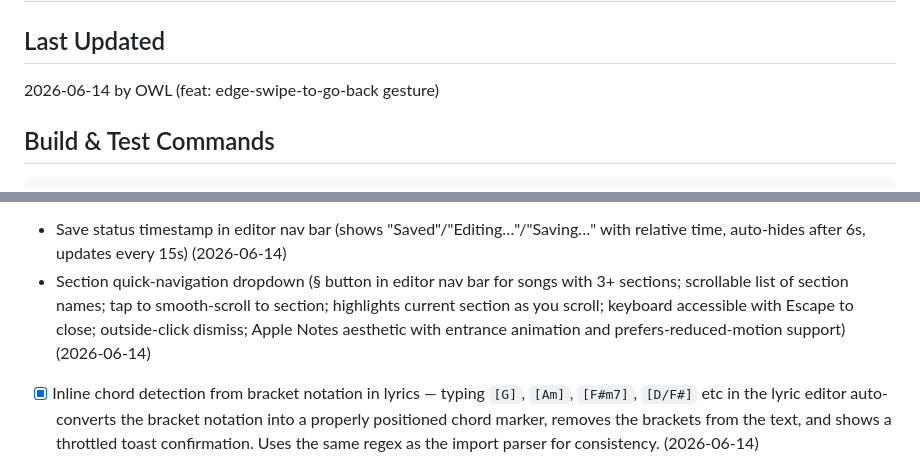
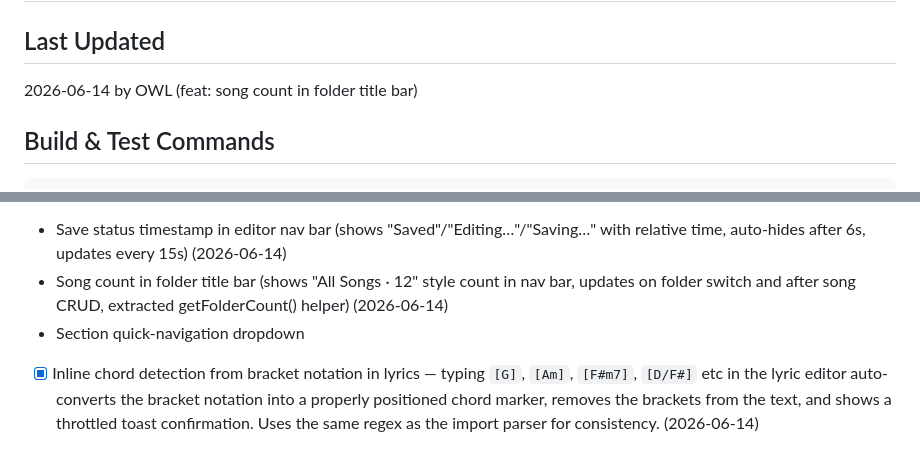
Before and after one commit to bearryj/song-notes-app, a Markdown page: PROGRESS.md, 2 parts joined by grey strips. GitHub-like rendering.

Commit message:
docs: update PROGRESS.md with folder title count feature

````diff
--- a/PROGRESS.md
+++ b/PROGRESS.md
@@ -1,7 +1,7 @@
 # Song Notes App — Progress Tracker
 
 ## Last Updated
-2026-06-14 by OWL (feat: edge-swipe-to-go-back gesture)
+2026-06-14 by OWL (feat: song count in folder title bar)
 
 ## Build & Test Commands
 ```bash
@@ -98,7 +98,8 @@ powershell.exe -Command "Get-NetTCPConnection -LocalPort 1422 -ErrorAction Silen
 - [x] Chord progression suggestions in edit popup — added `getChordSuggestions()` function that uses music theory (diatonic chords from the song's key, relative minor/major, dominant 7th, subdominant) to suggest 4-6 common next chords. Suggestions appear as tappable pill buttons in the chord edit bottom sheet, between the fretboard diagram and the quick-select grid. Pills update in real-time as the user types. Uses the song's key if set, otherwise infers from the current chord. Styled with Apple Notes aesthetic: muted label, rounded pills, accent hover/active states, prefers-reduced-motion support. (2026-06-14)
 - [x] Recent chords quick-access row in chord edit popup
 - Save status timestamp in editor nav bar (shows "Saved"/"Editing…"/"Saving…" with relative time, auto-hides after 6s, updates every 15s) (2026-06-14)
-- Section quick-navigation dropdown (§ button in editor nav bar for songs with 3+ sections; scrollable list of section names; tap to smooth-scroll to section; highlights current section as you scroll; keyboard accessible with Escape to close; outside-click dismiss; Apple Notes aesthetic with entrance animation and prefers-reduced-motion support) (2026-06-14)
+- Song count in folder title bar (shows "All Songs · 12" style count in nav bar, updates on folder switch and after song CRUD, extracted getFolderCount() helper) (2026-06-14)
+- Section quick-navigation dropdown
 - [x] Inline chord detection from bracket notation in lyrics — typing `[G]`, `[Am]`, `[F#m7]`, `[D/F#]` etc in the lyric editor auto-converts the bracket notation into a properly positioned chord marker, removes the brackets from the text, and shows a throttled toast confirmation. Uses the same regex as the import parser for consistency. (2026-06-14)
 - BPM indicator in song list and gallery cards — compact orange-tinted badge shows BPM next to the key badge in both list rows and gallery cards, so musicians can quickly identify songs by tempo without opening the editor. Uses `--section-label` accent with subtle background, mono font, and matches existing badge patterns.
 - Comprehensive light theme — accent colors (`--accent`, `--chord`, `--section-label`, `--danger`) now tuned for light backgrounds (`#0066cc`, `#2e7d32`, `#e65100`, `#d32f2f`) instead of using dark-theme bright colors; added `[data-theme="light"]` overrides in styles.css and extras.css for hardcoded diff markers, tuner indicators, swipe indicators, gallery card actions, and onboarding dots.
````
